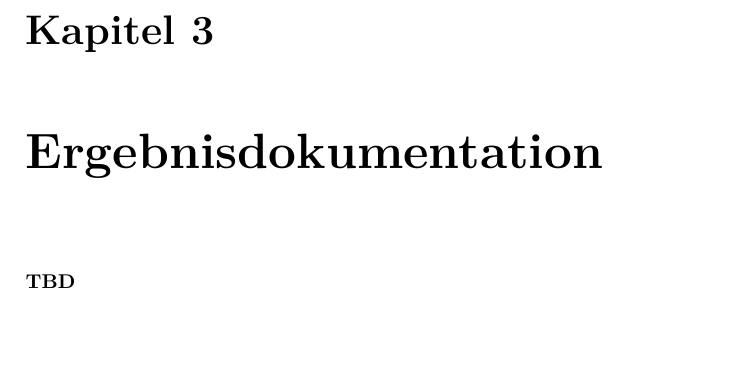
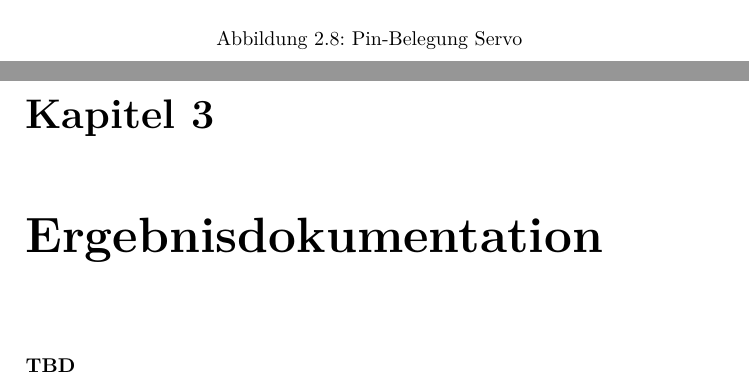
Before and after one commit to Diplomarbeit-StageControl/diplo-thesis, a LaTeX thesis (DA.tex, which reads doku.tex): part of page 33 of 37 before the commit and two parts of pages 32 and 33 of 37 after it, the two joined at a grey line, cut at the place of the change, the shorter picture padded with empty space. Compiled offline with pdfLaTeX.

Commit message:
added Picture to Servo-Ansteuerung

```diff
--- a/doku.tex
+++ b/doku.tex
@@ -432,6 +432,13 @@ Anstelle der Bürsten und dem Metallring bei Bürstenservos, wird bei den Bürst
 Servomotoren werden über ein sogenanntes PWM-Signal (\emph{Pulsweitenmodulations-Signal}) gesteuert. Dies bedeutet, dass der Servomotor über elektrische Pulse angesteuert wird und so die Befehle erhält, auf welche Postion er fahren muss. Diese Motoren werden üblicherweise über drei Kabeln mit dem Steuerunggerät verbunden. Das erste Kabel ist das Massekabel, dies ist für die Rückleitung der Pulse verantwortlich. Nummer zwei ist das Versorgungsspannungskabel, dies versorgt den Servomotor mit der nötigen elektrischen Spannung. Das dritte Kabel ist das Signalleitungskabel, dieses Kabel leitet die Pulse an den Servo weiter, so wird dem Servo die anzufahrende Position mitgeteilt.\\
 \cite{Servomotor_Ansteuerung}
 
+\begin{figure}[H]
+	\centering
+	\includegraphics[width=0.7\linewidth]{images/Pin_Belegung.png}
+	\caption[Pin-Belegung Servo]{Pin-Belegung Servo}
+	\label{fig:PIN_Belegung}
+\end{figure}
+
 
 
 
```
Also changed, not shown: images/Pin_Belegung.png (added).
